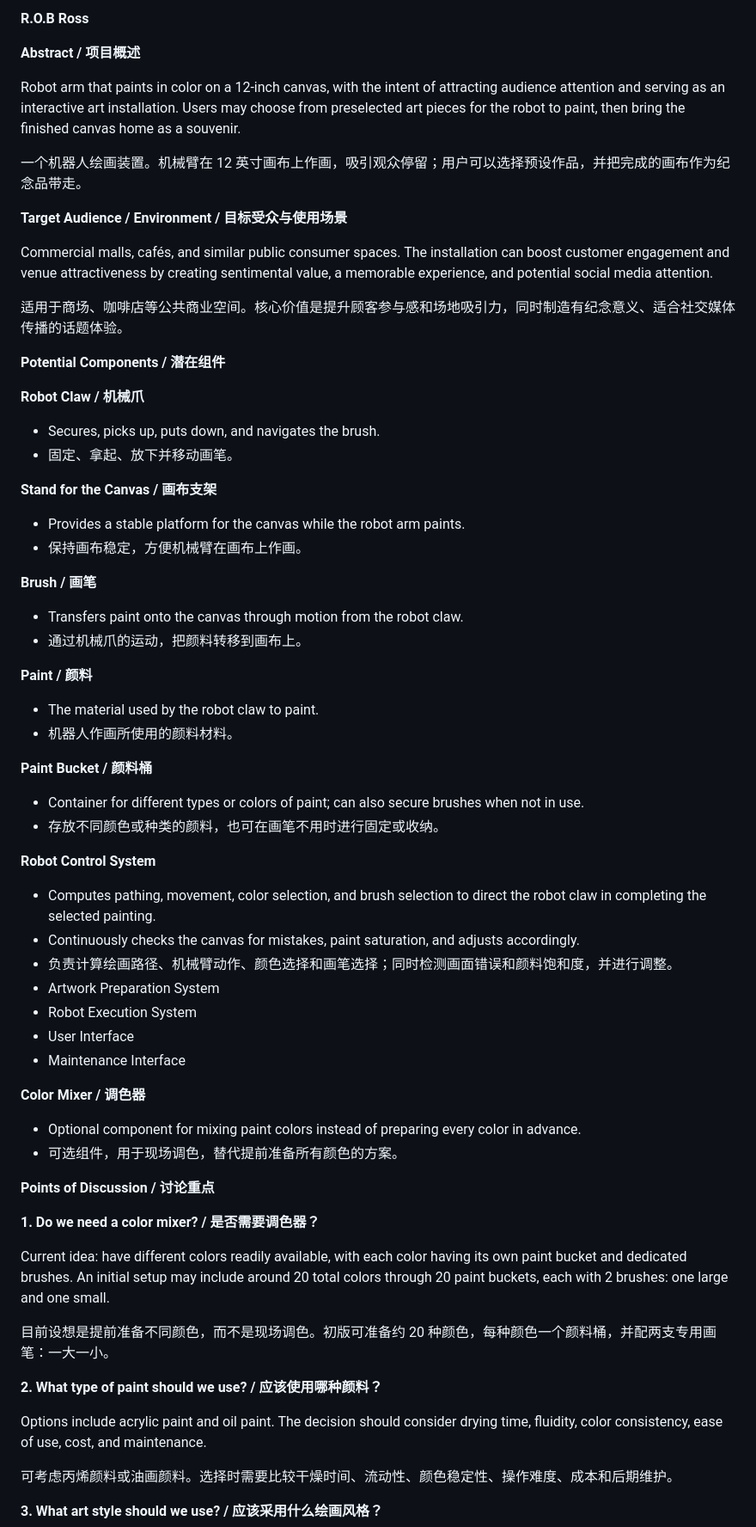
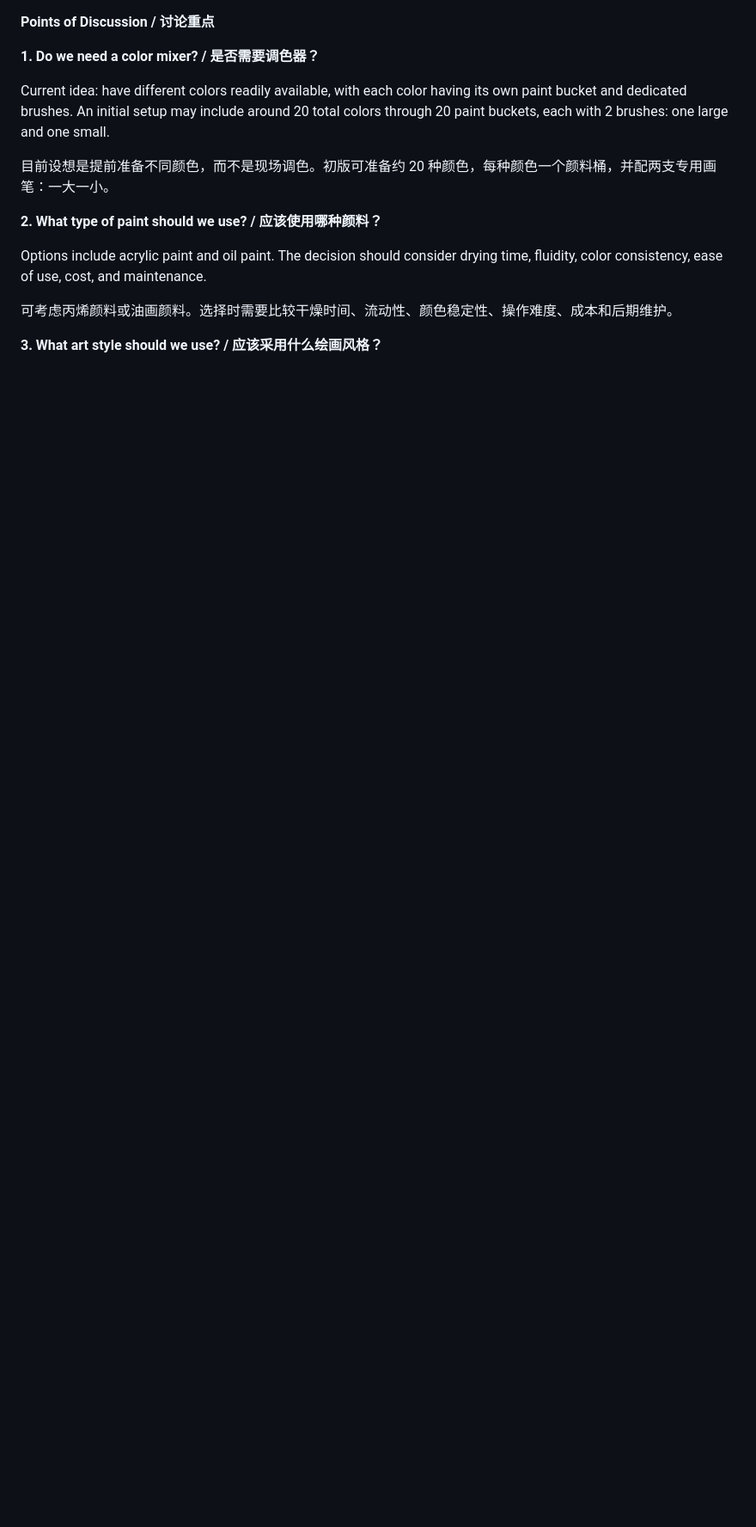
Before and after one commit to dwarfguard/RobRoss, a Markdown page: Rob_Ross_Overview.md, the part around the change. Shown at 86% size. GitHub-like rendering; blank space fills up the shorter version.

```diff
--- a/Rob_Ross_Overview.md
+++ b/Rob_Ross_Overview.md
@@ -1,59 +1,3 @@
-**R.O.B Ross**
-
-**Abstract / 项目概述**
-
-Robot arm that paints in color on a 12-inch canvas, with the intent of attracting audience attention and serving as an interactive art installation. Users may choose from preselected art pieces for the robot to paint, then bring the finished canvas home as a souvenir.
-
-一个机器人绘画装置。机械臂在 12 英寸画布上作画，吸引观众停留；用户可以选择预设作品，并把完成的画布作为纪念品带走。
-
-**Target Audience / Environment / 目标受众与使用场景**
-
-Commercial malls, cafés, and similar public consumer spaces. The installation can boost customer engagement and venue attractiveness by creating sentimental value, a memorable experience, and potential social media attention.
-
-适用于商场、咖啡店等公共商业空间。核心价值是提升顾客参与感和场地吸引力，同时制造有纪念意义、适合社交媒体传播的话题体验。
-
-**Potential Components / 潜在组件**
-
-**Robot Claw / 机械爪**
-
-* Secures, picks up, puts down, and navigates the brush.
-* 固定、拿起、放下并移动画笔。
-
-**Stand for the Canvas / 画布支架**
-
-* Provides a stable platform for the canvas while the robot arm paints.
-* 保持画布稳定，方便机械臂在画布上作画。
-
-**Brush / 画笔**
-
-* Transfers paint onto the canvas through motion from the robot claw.
-* 通过机械爪的运动，把颜料转移到画布上。
-
-**Paint / 颜料**
-
-* The material used by the robot claw to paint.
-* 机器人作画所使用的颜料材料。
-
-**Paint Bucket / 颜料桶**
-
-* Container for different types or colors of paint; can also secure brushes when not in use.
-* 存放不同颜色或种类的颜料，也可在画笔不用时进行固定或收纳。
-
-**Robot Control System**
-
-* Computes pathing, movement, color selection, and brush selection to direct the robot claw in completing the selected painting.
-* Continuously checks the canvas for mistakes, paint saturation, and adjusts accordingly.
-* 负责计算绘画路径、机械臂动作、颜色选择和画笔选择；同时检测画面错误和颜料饱和度，并进行调整。
-* Artwork Preparation System
-* Robot Execution System
-* User Interface
-* Maintenance Interface
-
-**Color Mixer / 调色器**
-
-* Optional component for mixing paint colors instead of preparing every color in advance.
-* 可选组件，用于现场调色，替代提前准备所有颜色的方案。
-
 **Points of Discussion / 讨论重点**
 
 **1\. Do we need a color mixer? / 是否需要调色器？**
```
